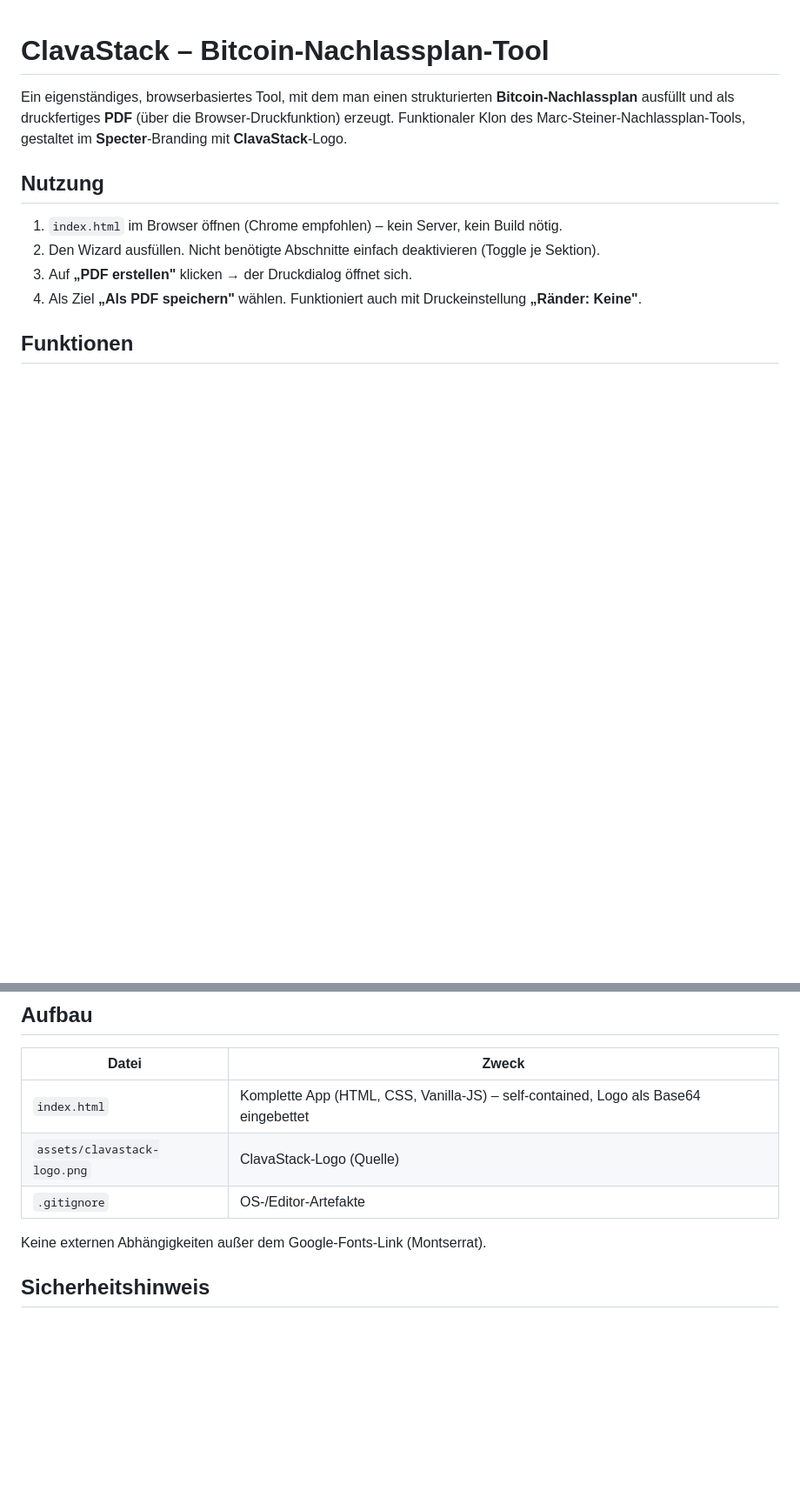
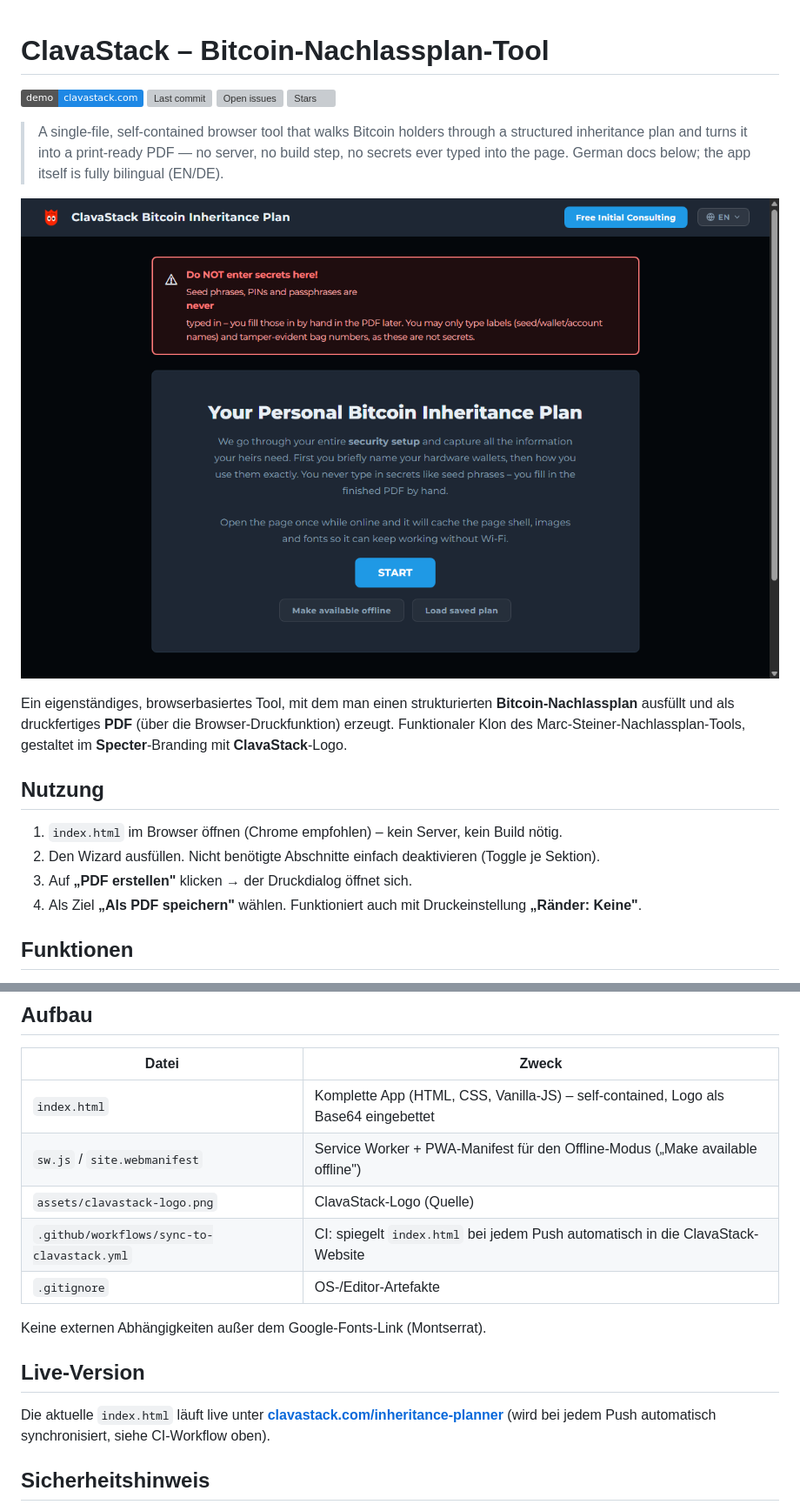
Before and after one commit to schnuartz-ai/Inheriting-Bitcoin-PDF-Gen, a Markdown page: README.md, 2 parts joined by grey strips. Shown: that part at 87% size. Rendered like a GitHub page; pictures changed too: assets/screenshot-tool.png (added); badges without logos; blank space fills up the shorter version; grey boxes are pictures that could not be loaded.

Commit message:
docs: add screenshot, badges, live-demo link, update file overview
Brings the README up to date with what actually ships (PWA offline
mode, CI sync workflow) and gives visitors a visual preview instead
of text-only docs.

```diff
--- a/README.md
+++ b/README.md
@@ -1,4 +1,15 @@
 # ClavaStack – Bitcoin-Nachlassplan-Tool
+
+[![Live Demo](https://img.shields.io/badge/demo-clavastack.com-1e88e5)](https://clavastack.com/inheritance-planner)
+[![Last commit](https://img.shields.io/github/last-commit/schnuartz-ai/Inheriting-Bitcoin-PDF-Gen)](https://github.com/schnuartz-ai/Inheriting-Bitcoin-PDF-Gen/commits/master)
+[![Open issues](https://img.shields.io/github/issues/schnuartz-ai/Inheriting-Bitcoin-PDF-Gen)](https://github.com/schnuartz-ai/Inheriting-Bitcoin-PDF-Gen/issues)
+[![Stars](https://img.shields.io/github/stars/schnuartz-ai/Inheriting-Bitcoin-PDF-Gen)](https://github.com/schnuartz-ai/Inheriting-Bitcoin-PDF-Gen/stargazers)
+
+> A single-file, self-contained browser tool that walks Bitcoin holders through a structured
+> inheritance plan and turns it into a print-ready PDF — no server, no build step, no secrets ever
+> typed into the page. German docs below; the app itself is fully bilingual (EN/DE).
+
+![Screenshot of the ClavaStack Bitcoin Inheritance Plan tool](assets/screenshot-tool.png)
 
 Ein eigenständiges, browserbasiertes Tool, mit dem man einen strukturierten **Bitcoin-Nachlassplan**
 ausfüllt und als druckfertiges **PDF** (über die Browser-Druckfunktion) erzeugt. Funktionaler Klon des
@@ -39,10 +50,17 @@ Marc-Steiner-Nachlassplan-Tools, gestaltet im **Specter**-Branding mit **ClavaSt
 | Datei | Zweck |
 |-------|-------|
 | `index.html` | Komplette App (HTML, CSS, Vanilla-JS) – self-contained, Logo als Base64 eingebettet |
+| `sw.js` / `site.webmanifest` | Service Worker + PWA-Manifest für den Offline-Modus („Make available offline") |
 | `assets/clavastack-logo.png` | ClavaStack-Logo (Quelle) |
+| `.github/workflows/sync-to-clavastack.yml` | CI: spiegelt `index.html` bei jedem Push automatisch in die ClavaStack-Website |
 | `.gitignore` | OS-/Editor-Artefakte |
 
 Keine externen Abhängigkeiten außer dem Google-Fonts-Link (Montserrat).
+
+## Live-Version
+
+Die aktuelle `index.html` läuft live unter **[clavastack.com/inheritance-planner](https://clavastack.com/inheritance-planner)**
+(wird bei jedem Push automatisch synchronisiert, siehe CI-Workflow oben).
 
 ## Sicherheitshinweis
 
```
